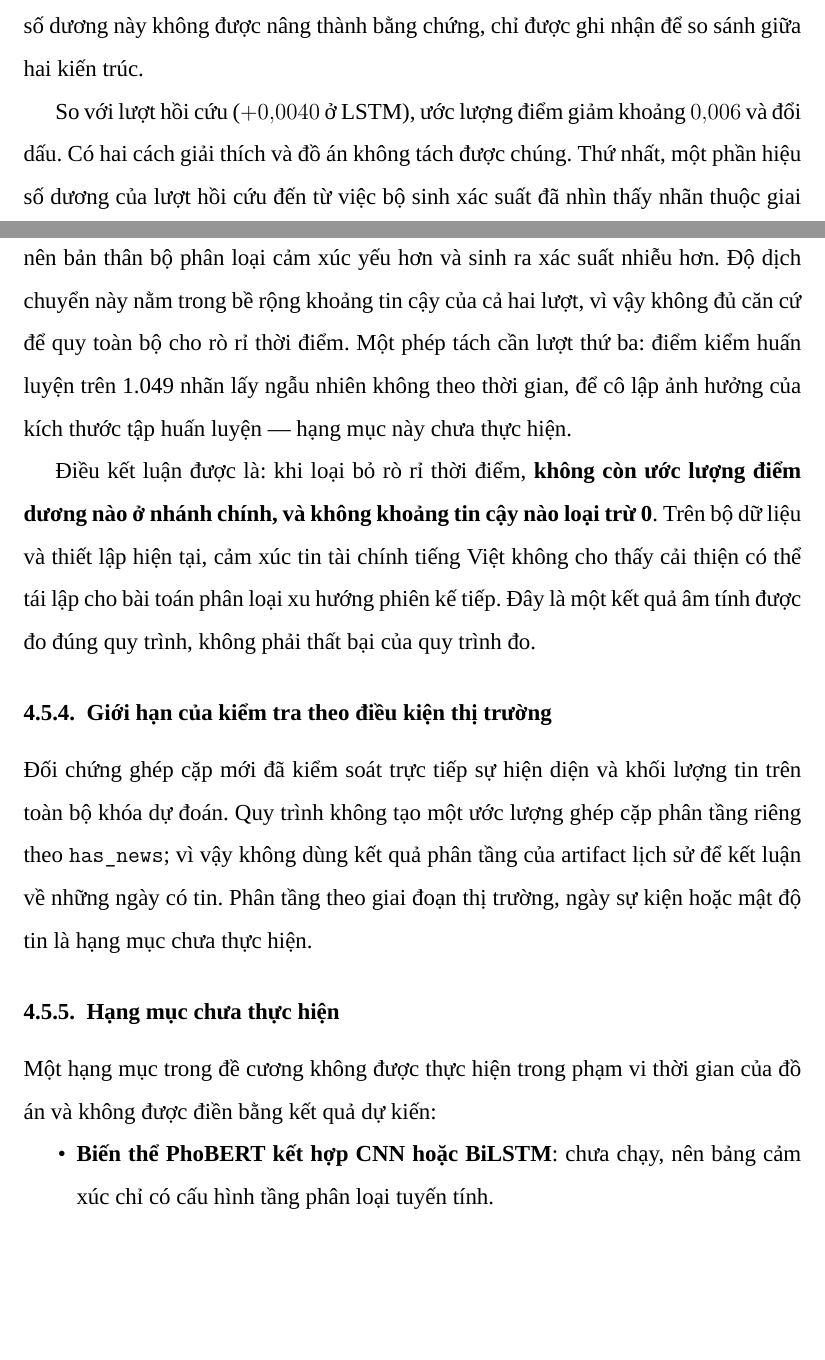
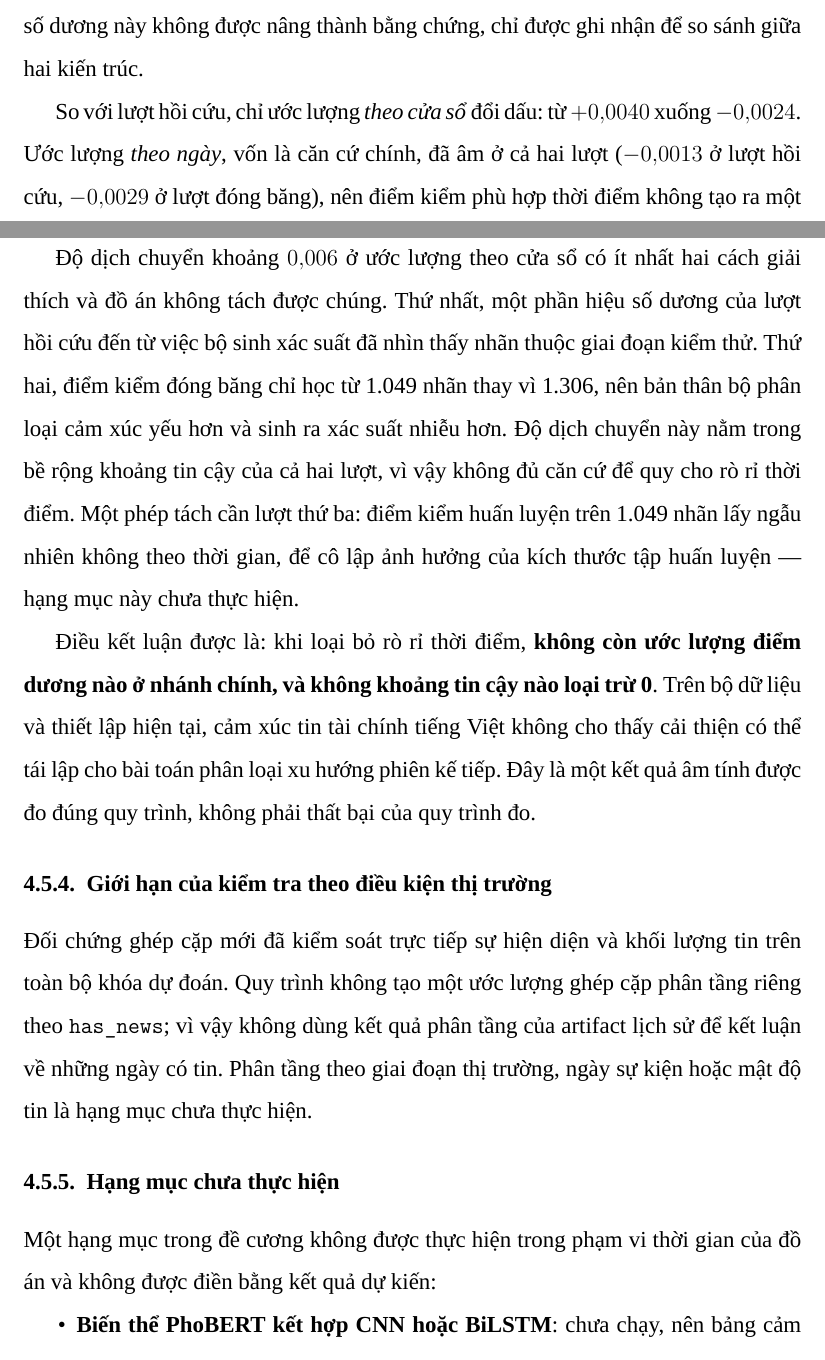
Before and after one commit to nphuoctho/stock-trend-forecasting, a LaTeX thesis (docs/thesis-latex/BaoCaoDATN_full.tex, which reads docs/thesis-latex/chapters/04-ket-qua.tex): two parts of pages 88 and 89 of 117, joined at a grey line, cut so that both start at the same text, the shorter picture padded with empty space. Compiled offline with XeLaTeX; a missing font is replaced by an installed copy or a similar font.

Commit message:
fix(thesis): correct date-level estimates and the sign-flip framing
tab:kq-ablation-ci carried two hand-written date-bootstrap means that did not
match the artifact: balanced accuracy -0.0015 and accuracy -0.0037, against
-0.0029 and -0.0039 in forecast_merged_sentiment_tft/information_gain.json.
Both are re-derived from the file.

The retrospective date-level estimate is itself already negative (-0.0013), so
describing the point-in-time result as a sign flip overstated it. Chapter 4 and
chapter 5 now separate the two aggregations: only the window estimate flips
(+0.0040 -> -0.0024), while the date estimate - the primary basis - was negative
in both runs (-0.0013 -> -0.0029). The frozen checkpoint sharpens an existing
negative estimate rather than reversing a positive one.

The discussion section answering research question two and the parameter-count
item still quoted the superseded run (+0.0066, +0.0014, +0.0110, +0.0044); all
now read from the single retrospective source and cite the point-in-time result
alongside it. The abstract already carried the updated figures.

```diff
--- a/docs/thesis-latex/chapters/04-ket-qua.tex
+++ b/docs/thesis-latex/chapters/04-ket-qua.tex
@@ -548,15 +548,19 @@ $[-0{,}0041; +0{,}0181]$; khoảng theo cửa sổ $[-0{,}0008; +0{,}0143]$ cũn
 nên con số dương này không được nâng thành bằng chứng, chỉ được ghi nhận để so sánh
 giữa hai kiến trúc.
 
-So với lượt hồi cứu ($+0{,}0040$ ở LSTM), ước lượng điểm giảm khoảng $0{,}006$ và
-đổi dấu. Có hai cách giải thích và đồ án không tách được chúng. Thứ nhất, một phần
-hiệu số dương của lượt hồi cứu đến từ việc bộ sinh xác suất đã nhìn thấy nhãn thuộc
-giai đoạn kiểm thử. Thứ hai, điểm kiểm đóng băng chỉ học từ 1.049 nhãn thay vì 1.306,
-nên bản thân bộ phân loại cảm xúc yếu hơn và sinh ra xác suất nhiễu hơn. Độ dịch
-chuyển này nằm trong bề rộng khoảng tin cậy của cả hai lượt, vì vậy không đủ căn cứ
-để quy toàn bộ cho rò rỉ thời điểm. Một phép tách cần lượt thứ ba: điểm kiểm huấn
-luyện trên 1.049 nhãn lấy ngẫu nhiên không theo thời gian, để cô lập ảnh hưởng của
-kích thước tập huấn luyện --- hạng mục này chưa thực hiện.
+So với lượt hồi cứu, chỉ ước lượng \emph{theo cửa sổ} đổi dấu: từ $+0{,}0040$ xuống
+$-0{,}0024$. Ước lượng \emph{theo ngày}, vốn là căn cứ chính, đã âm ở cả hai lượt
+($-0{,}0013$ ở lượt hồi cứu, $-0{,}0029$ ở lượt đóng băng), nên điểm kiểm phù hợp thời
+điểm không tạo ra một sự đảo chiều kết luận mà làm ước lượng âm sẵn có rõ hơn một chút.
+
+Độ dịch chuyển khoảng $0{,}006$ ở ước lượng theo cửa sổ có ít nhất hai cách giải thích và
+đồ án không tách được chúng. Thứ nhất, một phần hiệu số dương của lượt hồi cứu đến từ
+việc bộ sinh xác suất đã nhìn thấy nhãn thuộc giai đoạn kiểm thử. Thứ hai, điểm kiểm đóng
+băng chỉ học từ 1.049 nhãn thay vì 1.306, nên bản thân bộ phân loại cảm xúc yếu hơn và
+sinh ra xác suất nhiễu hơn. Độ dịch chuyển này nằm trong bề rộng khoảng tin cậy của cả hai
+lượt, vì vậy không đủ căn cứ để quy cho rò rỉ thời điểm. Một phép tách cần lượt thứ ba:
+điểm kiểm huấn luyện trên 1.049 nhãn lấy ngẫu nhiên không theo thời gian, để cô lập ảnh
+hưởng của kích thước tập huấn luyện --- hạng mục này chưa thực hiện.
 
 Điều kết luận được là: khi loại bỏ rò rỉ thời điểm, \textbf{không còn ước lượng điểm
 dương nào ở nhánh chính, và không khoảng tin cậy nào loại trừ 0}. Trên bộ dữ liệu và
```
Also changed, not shown: docs/thesis-latex/chapters/05-ket-luan.tex (+3 -2 lines), docs/thesis-latex/chapters/04-ket-qua.tex (28 more changed lines).
